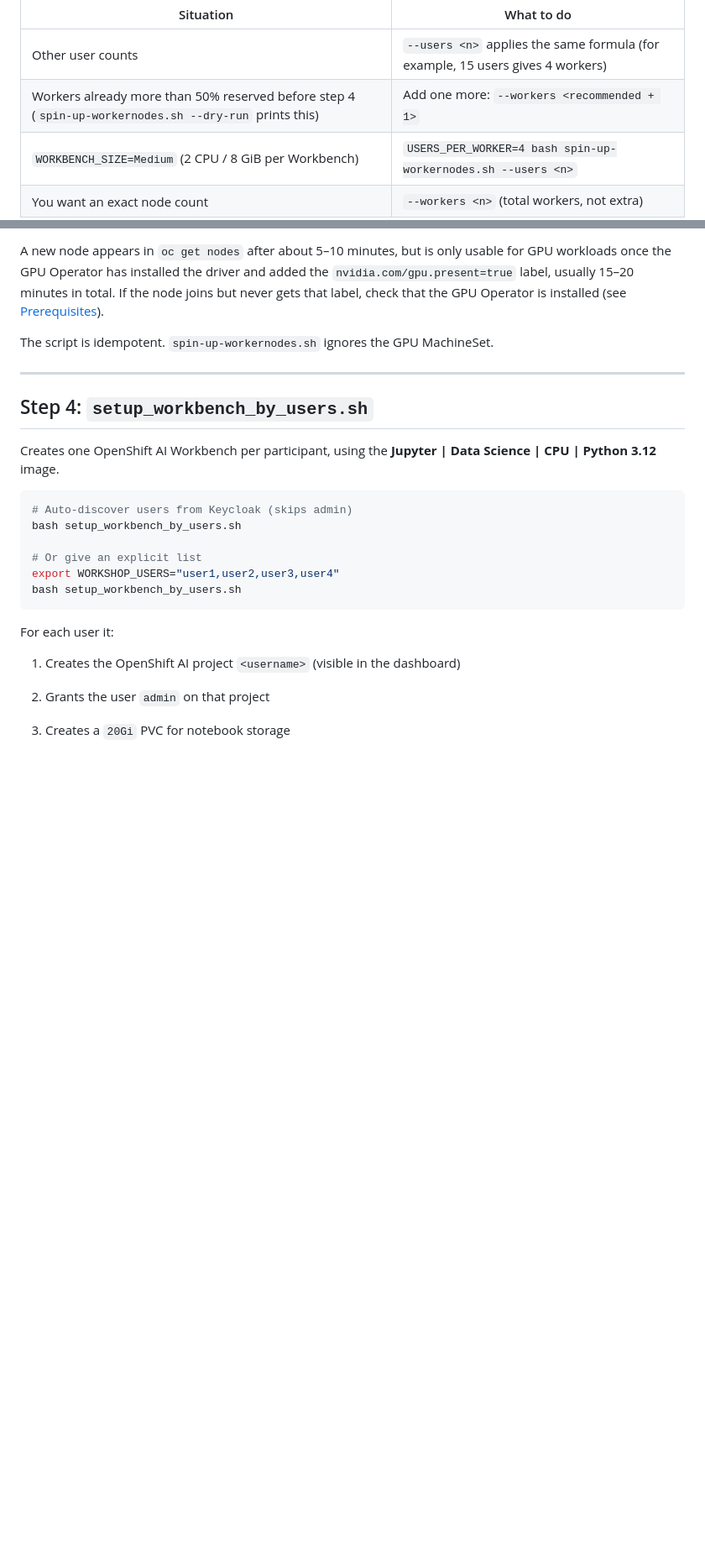
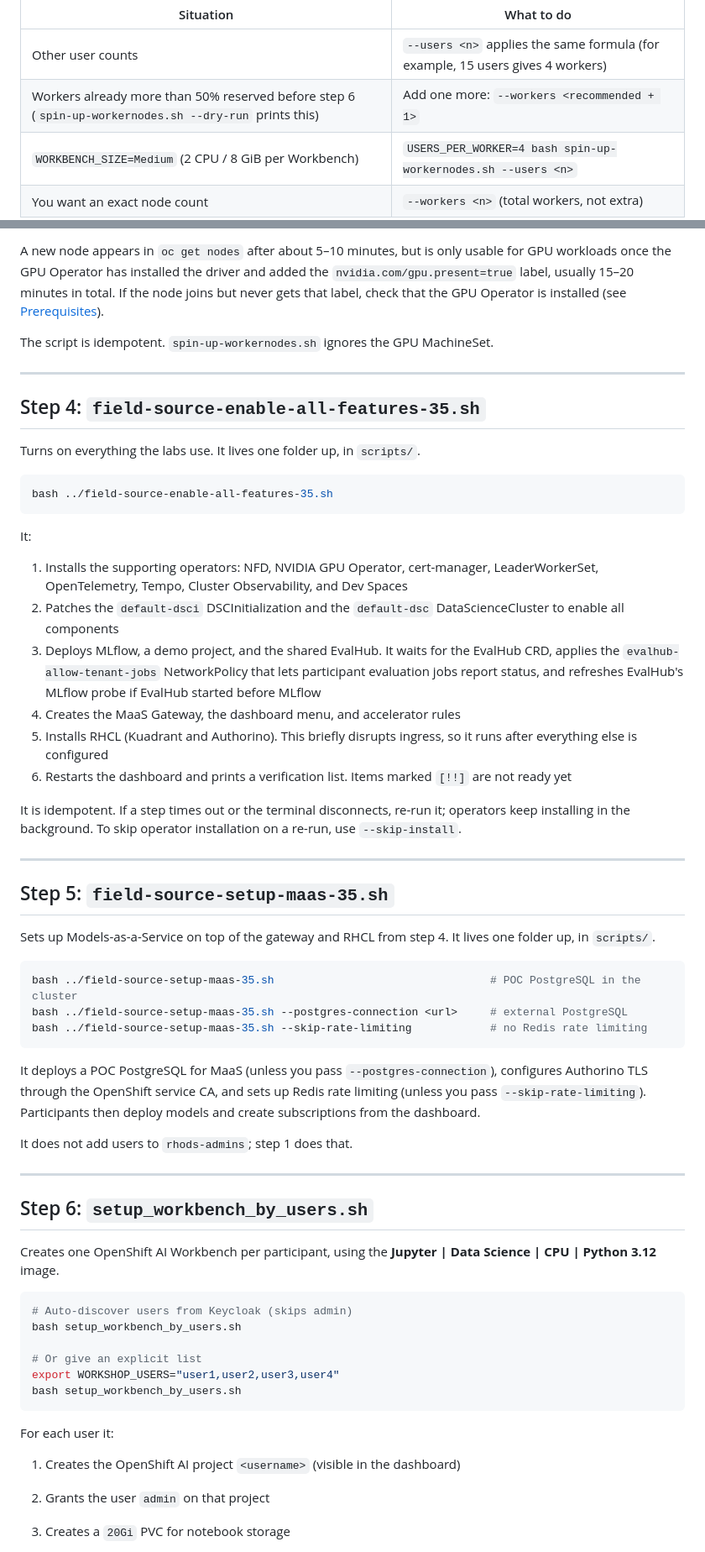
Before and after one commit to jingggg-wenn/rhoai-field-source-setup-guide, a Markdown page: scripts/workshop-prep/README.md, 2 parts joined by grey strips. Shown at 84% size. GitHub-like rendering; blank space fills up the shorter version.

````diff
--- a/scripts/workshop-prep/README.md
+++ b/scripts/workshop-prep/README.md
@@ -144,7 +166,7 @@ Adjust when your workshop differs:
 | Situation | What to do |
 | --------- | ---------- |
 | Other user counts | `--users <n>` applies the same formula (for example, 15 users gives 4 workers) |
-| Workers already more than 50% reserved before step 4 (`spin-up-workernodes.sh --dry-run` prints this) | Add one more: `--workers <recommended + 1>` |
+| Workers already more than 50% reserved before step 6 (`spin-up-workernodes.sh --dry-run` prints this) | Add one more: `--workers <recommended + 1>` |
 | `WORKBENCH_SIZE=Medium` (2 CPU / 8 GiB per Workbench) | `USERS_PER_WORKER=4 bash spin-up-workernodes.sh --users <n>` |
 | You want an exact node count | `--workers <n>` (total workers, not extra) |
 
@@ -268,7 +290,57 @@ The script is idempotent. `spin-up-workernodes.sh` ignores the GPU MachineSet.
 
 ---
 
-## Step 4: `setup_workbench_by_users.sh`
+## Step 4: `field-source-enable-all-features-35.sh`
+
+Turns on everything the labs use. It lives one folder up, in `scripts/`.
+
+```bash
+bash ../field-source-enable-all-features-35.sh
+```
+
+It:
+
+1. Installs the supporting operators: NFD, NVIDIA GPU Operator, cert-manager,
+   LeaderWorkerSet, OpenTelemetry, Tempo, Cluster Observability, and Dev Spaces
+2. Patches the `default-dsci` DSCInitialization and the `default-dsc`
+   DataScienceCluster to enable all components
+3. Deploys MLflow, a demo project, and the shared EvalHub. It waits for the
+   EvalHub CRD, applies the `evalhub-allow-tenant-jobs` NetworkPolicy that lets
+   participant evaluation jobs report status, and refreshes EvalHub's MLflow
+   probe if EvalHub started before MLflow
+4. Creates the MaaS Gateway, the dashboard menu, and accelerator rules
+5. Installs RHCL (Kuadrant and Authorino). This briefly disrupts ingress, so it
+   runs after everything else is configured
+6. Restarts the dashboard and prints a verification list. Items marked `[!!]`
+   are not ready yet
+
+It is idempotent. If a step times out or the terminal disconnects, re-run it;
+operators keep installing in the background. To skip operator installation on
+a re-run, use `--skip-install`.
+
+---
+
+## Step 5: `field-source-setup-maas-35.sh`
+
+Sets up Models-as-a-Service on top of the gateway and RHCL from step 4. It
+lives one folder up, in `scripts/`.
+
+```bash
+bash ../field-source-setup-maas-35.sh                                 # POC PostgreSQL in the cluster
+bash ../field-source-setup-maas-35.sh --postgres-connection <url>     # external PostgreSQL
+bash ../field-source-setup-maas-35.sh --skip-rate-limiting            # no Redis rate limiting
+```
+
+It deploys a POC PostgreSQL for MaaS (unless you pass `--postgres-connection`),
+configures Authorino TLS through the OpenShift service CA, and sets up Redis
+rate limiting (unless you pass `--skip-rate-limiting`). Participants then
+deploy models and create subscriptions from the dashboard.
+
+It does not add users to `rhods-admins`; step 1 does that.
+
+---
+
+## Step 6: `setup_workbench_by_users.sh`
 
 Creates one OpenShift AI Workbench per participant, using the
 **Jupyter | Data Science | CPU | Python 3.12** image.
````
Also changed, not shown: other parts of scripts/workshop-prep/README.md (+62 -26 lines), images/img-env-provision.png.
